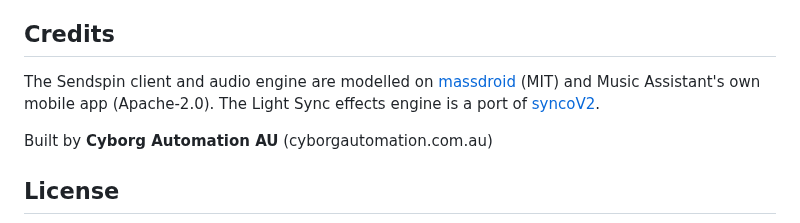
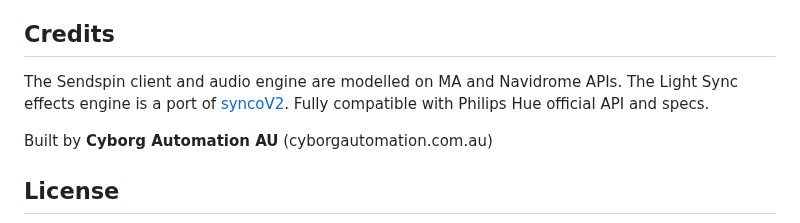
Before and after one commit to engabd11/CAMusic, a Markdown page: README.md, the part around the change. Rendered like a GitHub page.

```diff
--- a/README.md
+++ b/README.md
@@ -438,9 +438,8 @@ every run, and Android refuses to update an app whose signer changed. See the he
 ## Credits
 
 The Sendspin client and audio engine are modelled on
-[massdroid](https://github.com/sfortis/massdroid_native) (MIT) and Music Assistant's own
-mobile app (Apache-2.0). The Light Sync effects engine is a port of
-[syncoV2](https://github.com/engabd11/syncoV2).
+MA and Navidrome APIs. The Light Sync effects engine is a port of
+[syncoV2](https://github.com/engabd11/syncoV2). Fully compatible with Philips Hue official API and specs.
 
 Built by **Cyborg Automation AU** (cyborgautomation.com.au)
 
```
